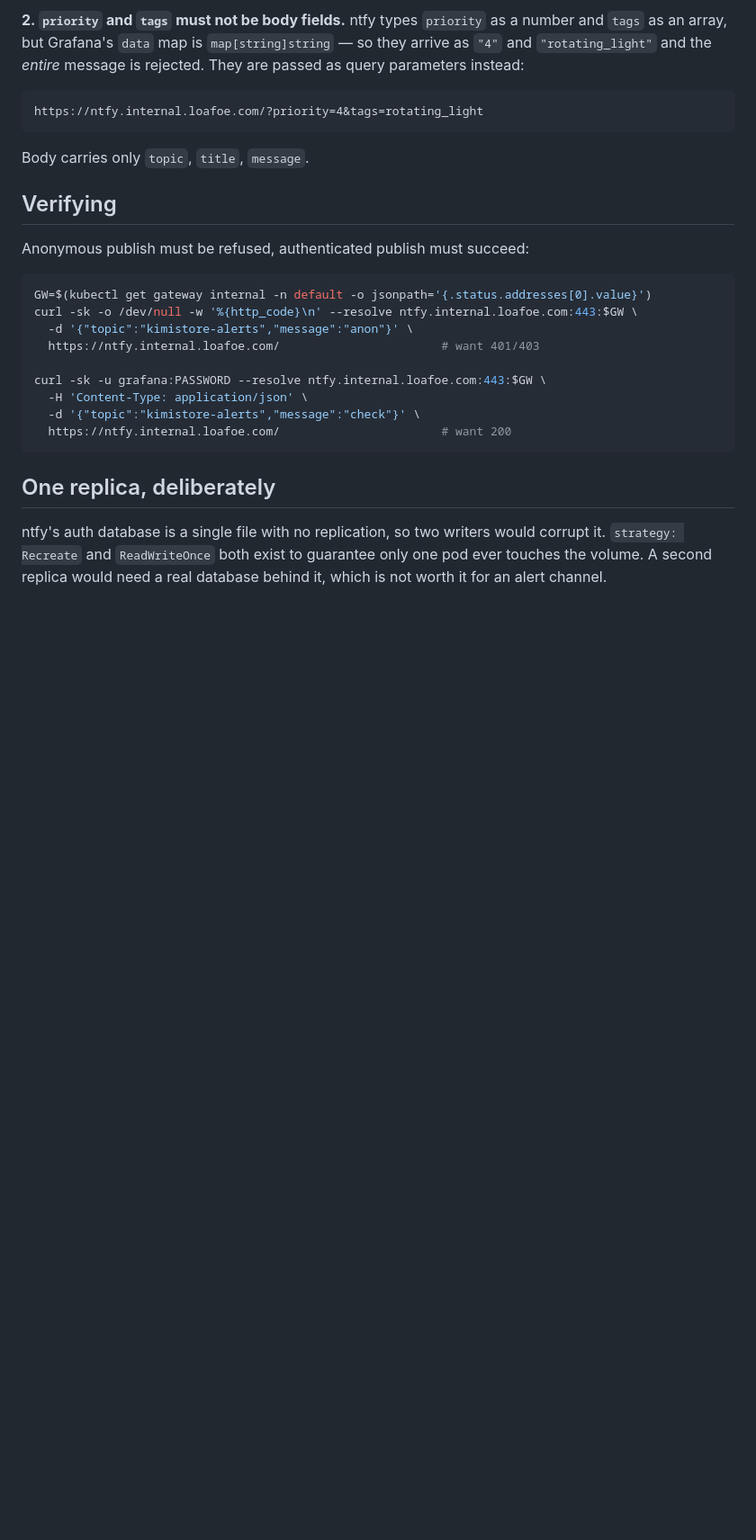
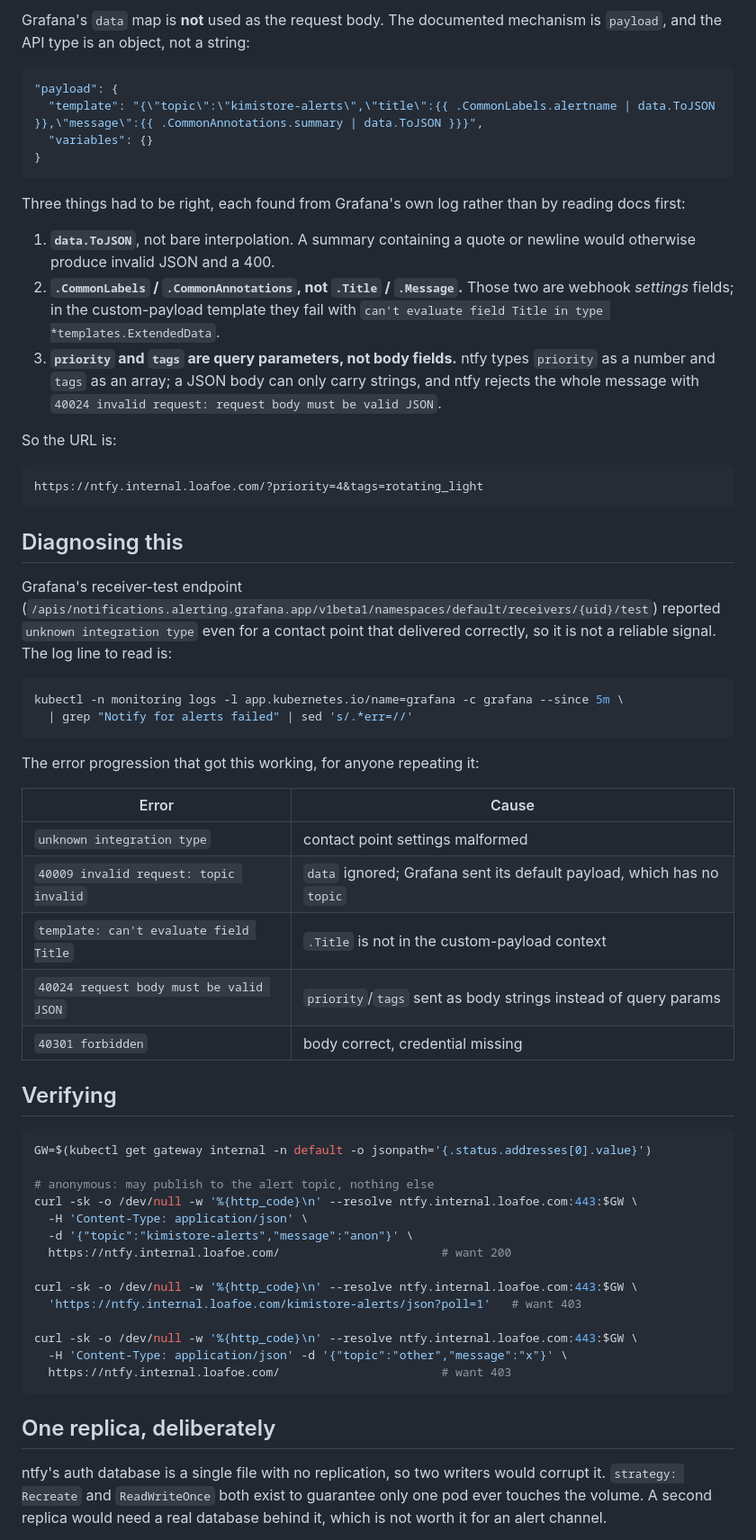
Before and after one commit to kimistore/agent, a Markdown page: deploy/README.md, the part around one of its changes. Shown at 90% size. Rendered like a GitHub page; blank space fills up the shorter version.

````diff
--- a/deploy/README.md
+++ b/deploy/README.md
@@ -52,29 +80,72 @@ Grafana's `payload` map is form-encoded; `data` is what produces a JSON body.
 
-**2. `priority` and `tags` must not be body fields.** ntfy types `priority` as a
-number and `tags` as an array, but Grafana's `data` map is `map[string]string` —
-so they arrive as `"4"` and `"rotating_light"` and the *entire* message is
-rejected. They are passed as query parameters instead:
+Grafana's `data` map is **not** used as the request body. The documented
+mechanism is `payload`, and the API type is an object, not a string:
+
+```json
+"payload": {
+  "template": "{\"topic\":\"kimistore-alerts\",\"title\":{{ .CommonLabels.alertname | data.ToJSON }},\"message\":{{ .CommonAnnotations.summary | data.ToJSON }}}",
+  "variables": {}
+}
+```
+
+Three things had to be right, each found from Grafana's own log rather than by
+reading docs first:
+
+1. **`data.ToJSON`**, not bare interpolation. A summary containing a quote or
+   newline would otherwise produce invalid JSON and a 400.
+2. **`.CommonLabels` / `.CommonAnnotations`, not `.Title` / `.Message`.** Those
+   two are webhook *settings* fields; in the custom-payload template they fail
+   with `can't evaluate field Title in type *templates.ExtendedData`.
+3. **`priority` and `tags` are query parameters, not body fields.** ntfy types
+   `priority` as a number and `tags` as an array; a JSON body can only carry
+   strings, and ntfy rejects the whole message with
+   `40024 invalid request: request body must be valid JSON`.
+
+So the URL is:
 
 ```
 https://ntfy.internal.loafoe.com/?priority=4&tags=rotating_light
 ```
 
-Body carries only `topic`, `title`, `message`.
+## Diagnosing this
+
+Grafana's receiver-test endpoint
+(`/apis/notifications.alerting.grafana.app/v1beta1/namespaces/default/receivers/{uid}/test`)
+reported `unknown integration type` even for a contact point that delivered
+correctly, so it is not a reliable signal. The log line to read is:
+
+```bash
+kubectl -n monitoring logs -l app.kubernetes.io/name=grafana -c grafana --since 5m \
+  | grep "Notify for alerts failed" | sed 's/.*err=//'
+```
+
+The error progression that got this working, for anyone repeating it:
+
+| Error | Cause |
+|---|---|
+| `unknown integration type` | contact point settings malformed |
+| `40009 invalid request: topic invalid` | `data` ignored; Grafana sent its default payload, which has no `topic` |
+| `template: can't evaluate field Title` | `.Title` is not in the custom-payload context |
+| `40024 request body must be valid JSON` | `priority`/`tags` sent as body strings instead of query params |
+| `40301 forbidden` | body correct, credential missing |
 
 ## Verifying
 
-Anonymous publish must be refused, authenticated publish must succeed:
-
 ```bash
 GW=$(kubectl get gateway internal -n default -o jsonpath='{.status.addresses[0].value}')
+
+# anonymous: may publish to the alert topic, nothing else
 curl -sk -o /dev/null -w '%{http_code}\n' --resolve ntfy.internal.loafoe.com:443:$GW \
+  -H 'Content-Type: application/json' \
   -d '{"topic":"kimistore-alerts","message":"anon"}' \
-  https://ntfy.internal.loafoe.com/                       # want 401/403
+  https://ntfy.internal.loafoe.com/                       # want 200
 
-curl -sk -u grafana:PASSWORD --resolve ntfy.internal.loafoe.com:443:$GW \
-  -H 'Content-Type: application/json' \
-  -d '{"topic":"kimistore-alerts","message":"check"}' \
-  https://ntfy.internal.loafoe.com/                       # want 200
+curl -sk -o /dev/null -w '%{http_code}\n' --resolve ntfy.internal.loafoe.com:443:$GW \
+  'https://ntfy.internal.loafoe.com/kimistore-alerts/json?poll=1'   # want 403
+
+curl -sk -o /dev/null -w '%{http_code}\n' --resolve ntfy.internal.loafoe.com:443:$GW \
+  -H 'Content-Type: application/json' -d '{"topic":"other","message":"x"}' \
+  https://ntfy.internal.loafoe.com/                       # want 403
 ```
 
 ## One replica, deliberately
````
Also changed, not shown: other parts of deploy/README.md (+46 -18 lines).
